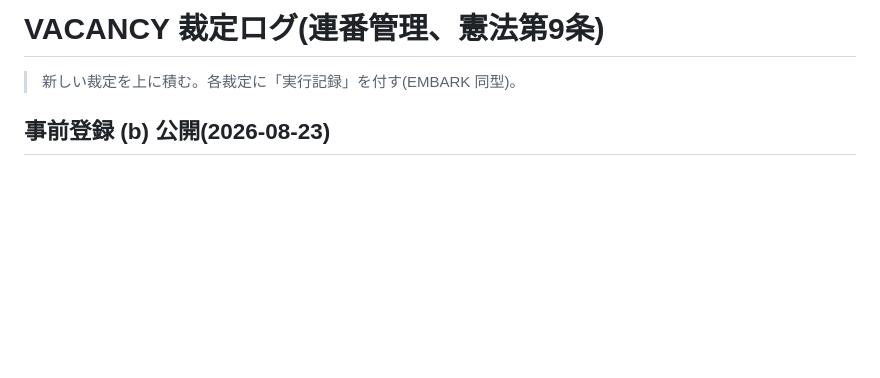
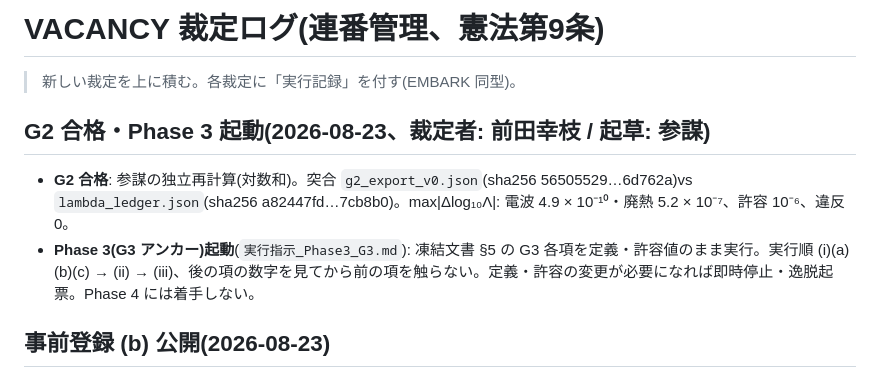
Before and after one commit to yukie-lab/vacancy, a Markdown page: docs/rulings/裁定ログ.md, the part around the change. Rendered like a GitHub page; blank space fills up the shorter version.

Commit message:
裁定ログ: G2 合格(max|Δlog10Λ| 電波 4.9e-10・廃熱 5.2e-7、違反 0)・Phase 3 起動
Co-Authored-By: Claude Fable 5 <noreply@anthropic.com>

```diff
--- a/docs/rulings/裁定ログ.md
+++ b/docs/rulings/裁定ログ.md
@@ -1,6 +1,11 @@
 # VACANCY 裁定ログ(連番管理、憲法第9条)
 
 > 新しい裁定を上に積む。各裁定に「実行記録」を付す(EMBARK 同型)。
+
+## G2 合格・Phase 3 起動(2026-08-23、裁定者: 前田幸枝 / 起草: 参謀)
+
+- **G2 合格**: 参謀の独立再計算(対数和)。突合 `g2_export_v0.json`(sha256 56505529…6d762a)vs `lambda_ledger.json`(sha256 a82447fd…7cb8b0)。max|Δlog₁₀Λ|: 電波 4.9 × 10⁻¹⁰・廃熱 5.2 × 10⁻⁷、許容 10⁻⁶、違反 0。
+- **Phase 3(G3 アンカー)起動**(`実行指示_Phase3_G3.md`): 凍結文書 §5 の G3 各項を定義・許容値のまま実行。実行順 (i)(a)(b)(c) → (ii) → (iii)、後の項の数字を見てから前の項を触らない。定義・許容の変更が必要になれば即時停止・逸脱起票。Phase 4 には着手しない。
 
 ## 事前登録 (b) 公開(2026-08-23)
 
```
